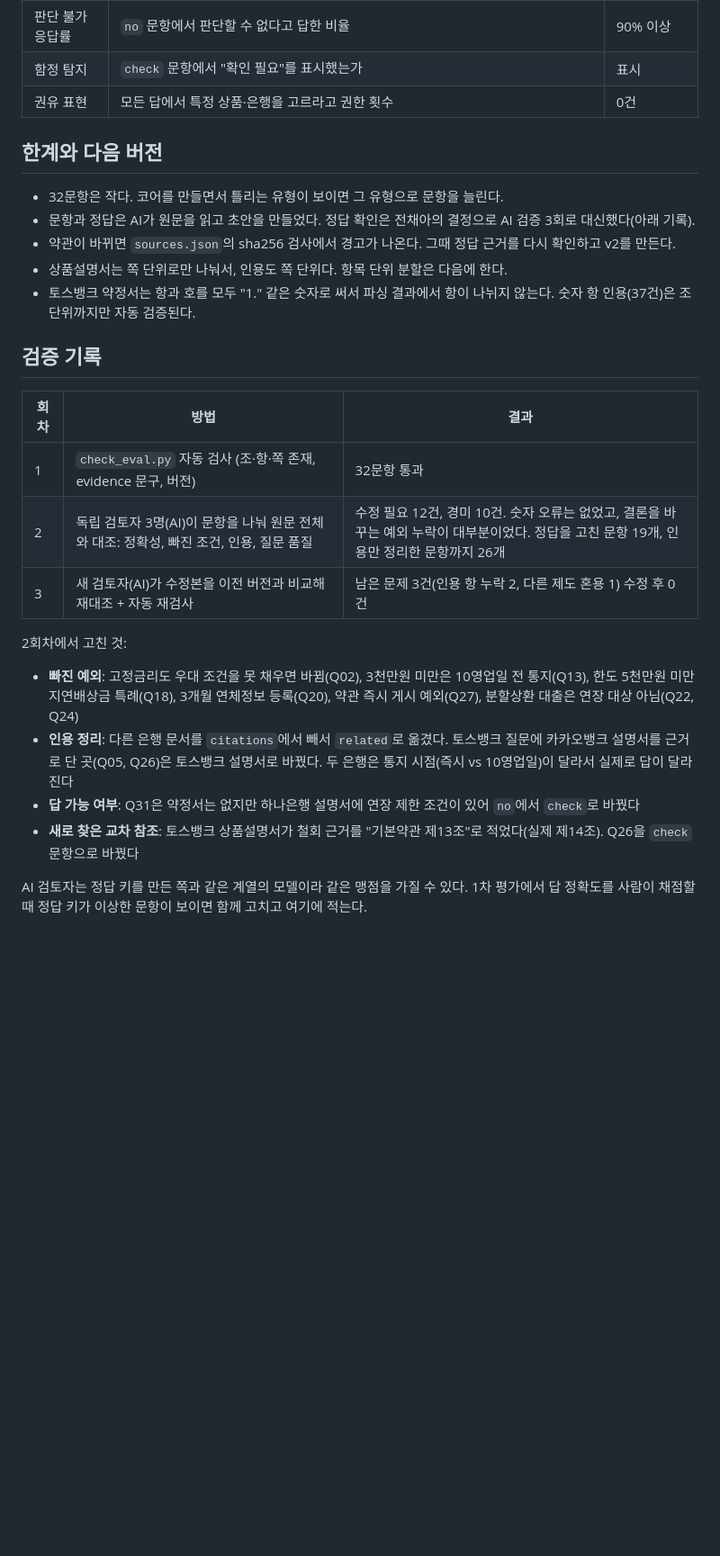
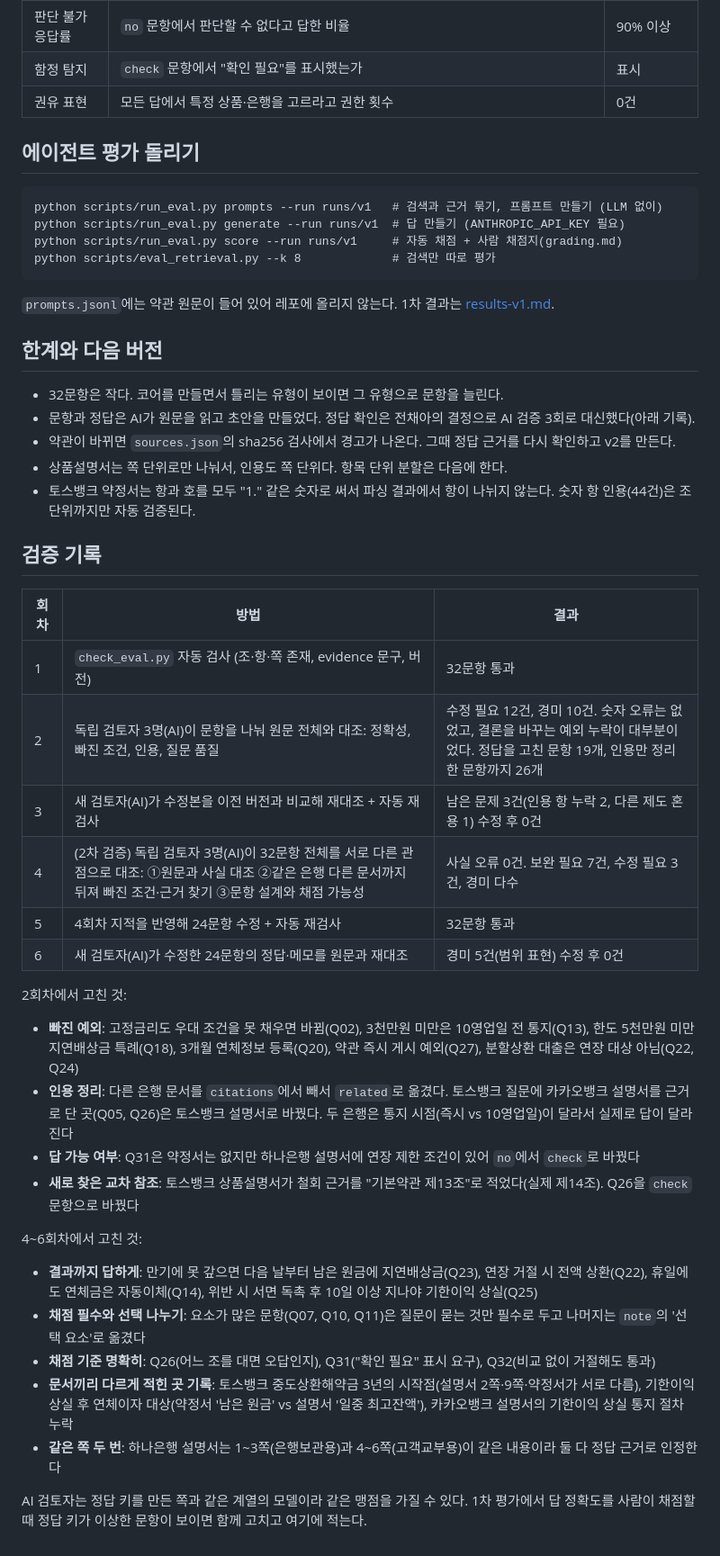
Before and after one commit to Jeon-ChaeA/fineprint, a Markdown page: eval/README.md, the part around one of its changes. Shown at 90% size. GitHub-like rendering; blank space fills up the shorter version.

Commit message:
eval: 정답 2차 검증(3회) 반영, 1차 평가 결과 / docs: 로드맵·README·devlog 갱신 (2/3)
Co-Authored-By: Claude Opus 5.5 <noreply@anthropic.com>
Claude-Session: https://claude.ai/code/session_01Ugq1nbkqf39jf2iqmh2NzV

````diff
--- a/eval/README.md
+++ b/eval/README.md
@@ -48,13 +48,24 @@ fineprint 코어가 **근거를 맞게 대는지, 모르면 모른다고 하는
 | 함정 탐지 | `check` 문항에서 "확인 필요"를 표시했는가 | 표시 |
 | 권유 표현 | 모든 답에서 특정 상품·은행을 고르라고 권한 횟수 | 0건 |
 
+## 에이전트 평가 돌리기
+
+```
+python scripts/run_eval.py prompts --run runs/v1   # 검색과 근거 묶기, 프롬프트 만들기 (LLM 없이)
+python scripts/run_eval.py generate --run runs/v1  # 답 만들기 (ANTHROPIC_API_KEY 필요)
+python scripts/run_eval.py score --run runs/v1     # 자동 채점 + 사람 채점지(grading.md)
+python scripts/eval_retrieval.py --k 8             # 검색만 따로 평가
+```
+
+`prompts.jsonl`에는 약관 원문이 들어 있어 레포에 올리지 않는다. 1차 결과는 [results-v1.md](results-v1.md).
+
 ## 한계와 다음 버전
 
 - 32문항은 작다. 코어를 만들면서 틀리는 유형이 보이면 그 유형으로 문항을 늘린다.
 - 문항과 정답은 AI가 원문을 읽고 초안을 만들었다. 정답 확인은 전채아의 결정으로 AI 검증 3회로 대신했다(아래 기록).
 - 약관이 바뀌면 `sources.json`의 sha256 검사에서 경고가 나온다. 그때 정답 근거를 다시 확인하고 v2를 만든다.
 - 상품설명서는 쪽 단위로만 나눠서, 인용도 쪽 단위다. 항목 단위 분할은 다음에 한다.
-- 토스뱅크 약정서는 항과 호를 모두 "1." 같은 숫자로 써서 파싱 결과에서 항이 나뉘지 않는다. 숫자 항 인용(37건)은 조 단위까지만 자동 검증된다.
+- 토스뱅크 약정서는 항과 호를 모두 "1." 같은 숫자로 써서 파싱 결과에서 항이 나뉘지 않는다. 숫자 항 인용(44건)은 조 단위까지만 자동 검증된다.
 
 ## 검증 기록
 
@@ -63,6 +74,9 @@ fineprint 코어가 **근거를 맞게 대는지, 모르면 모른다고 하는
 | 1 | `check_eval.py` 자동 검사 (조·항·쪽 존재, evidence 문구, 버전) | 32문항 통과 |
 | 2 | 독립 검토자 3명(AI)이 문항을 나눠 원문 전체와 대조: 정확성, 빠진 조건, 인용, 질문 품질 | 수정 필요 12건, 경미 10건. 숫자 오류는 없었고, 결론을 바꾸는 예외 누락이 대부분이었다. 정답을 고친 문항 19개, 인용만 정리한 문항까지 26개 |
 | 3 | 새 검토자(AI)가 수정본을 이전 버전과 비교해 재대조 + 자동 재검사 | 남은 문제 3건(인용 항 누락 2, 다른 제도 혼용 1) 수정 후 0건 |
+| 4 | (2차 검증) 독립 검토자 3명(AI)이 32문항 전체를 서로 다른 관점으로 대조: ①원문과 사실 대조 ②같은 은행 다른 문서까지 뒤져 빠진 조건·근거 찾기 ③문항 설계와 채점 가능성 | 사실 오류 0건. 보완 필요 7건, 수정 필요 3건, 경미 다수 |
+| 5 | 4회차 지적을 반영해 24문항 수정 + 자동 재검사 | 32문항 통과 |
+| 6 | 새 검토자(AI)가 수정한 24문항의 정답·메모를 원문과 재대조 | 경미 5건(범위 표현) 수정 후 0건 |
 
 2회차에서 고친 것:
 - **빠진 예외**: 고정금리도 우대 조건을 못 채우면 바뀜(Q02), 3천만원 미만은 10영업일 전 통지(Q13), 한도 5천만원 미만 지연배상금 특례(Q18), 3개월 연체정보 등록(Q20), 약관 즉시 게시 예외(Q27), 분할상환 대출은 연장 대상 아님(Q22, Q24)
@@ -70,4 +84,11 @@ fineprint 코어가 **근거를 맞게 대는지, 모르면 모른다고 하는
 - **답 가능 여부**: Q31은 약정서는 없지만 하나은행 설명서에 연장 제한 조건이 있어 `no`에서 `check`로 바꿨다
 - **새로 찾은 교차 참조**: 토스뱅크 상품설명서가 철회 근거를 "기본약관 제13조"로 적었다(실제 제14조). Q26을 `check` 문항으로 바꿨다
 
+4~6회차에서 고친 것:
+- **결과까지 답하게**: 만기에 못 갚으면 다음 날부터 남은 원금에 지연배상금(Q23), 연장 거절 시 전액 상환(Q22), 휴일에도 연체금은 자동이체(Q14), 위반 시 서면 독촉 후 10일 이상 지나야 기한이익 상실(Q25)
+- **채점 필수와 선택 나누기**: 요소가 많은 문항(Q07, Q10, Q11)은 질문이 묻는 것만 필수로 두고 나머지는 `note`의 '선택 요소'로 옮겼다
+- **채점 기준 명확히**: Q26(어느 조를 대면 오답인지), Q31("확인 필요" 표시 요구), Q32(비교 없이 거절해도 통과)
+- **문서끼리 다르게 적힌 곳 기록**: 토스뱅크 중도상환해약금 3년의 시작점(설명서 2쪽·9쪽·약정서가 서로 다름), 기한이익 상실 후 연체이자 대상(약정서 '남은 원금' vs 설명서 '일중 최고잔액'), 카카오뱅크 설명서의 기한이익 상실 통지 절차 누락
+- **같은 쪽 두 번**: 하나은행 설명서는 1~3쪽(은행보관용)과 4~6쪽(고객교부용)이 같은 내용이라 둘 다 정답 근거로 인정한다
+
 AI 검토자는 정답 키를 만든 쪽과 같은 계열의 모델이라 같은 맹점을 가질 수 있다. 1차 평가에서 답 정확도를 사람이 채점할 때 정답 키가 이상한 문항이 보이면 함께 고치고 여기에 적는다.
````
Also changed, not shown: other parts of eval/README.md (+1 -1 lines), eval/results-v1.md (added, +59 -0 lines).
